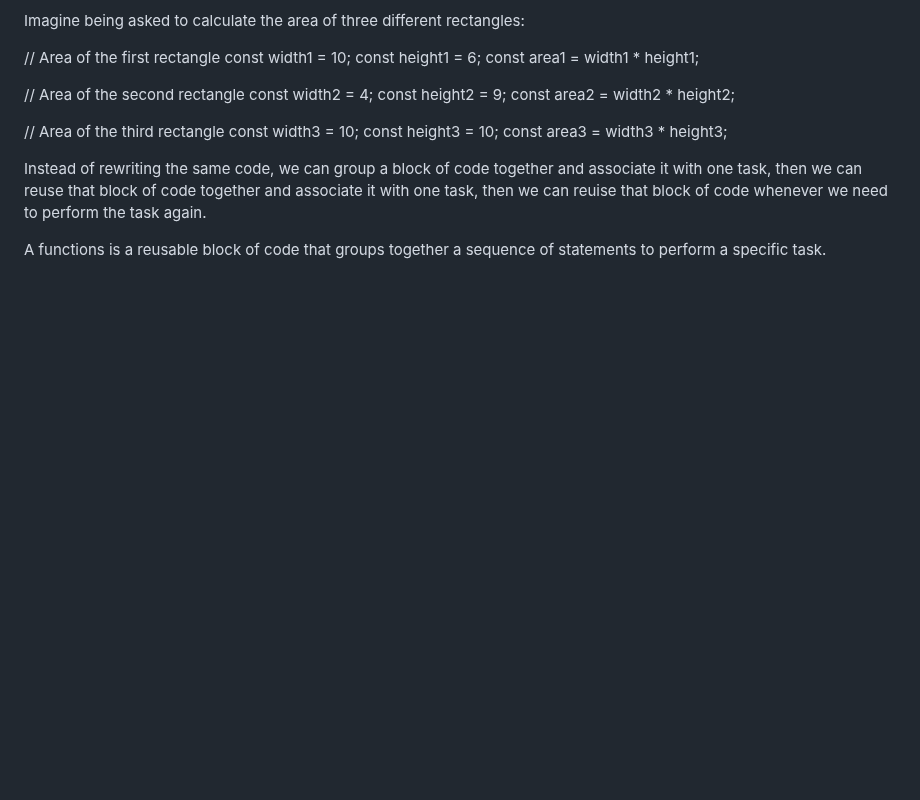
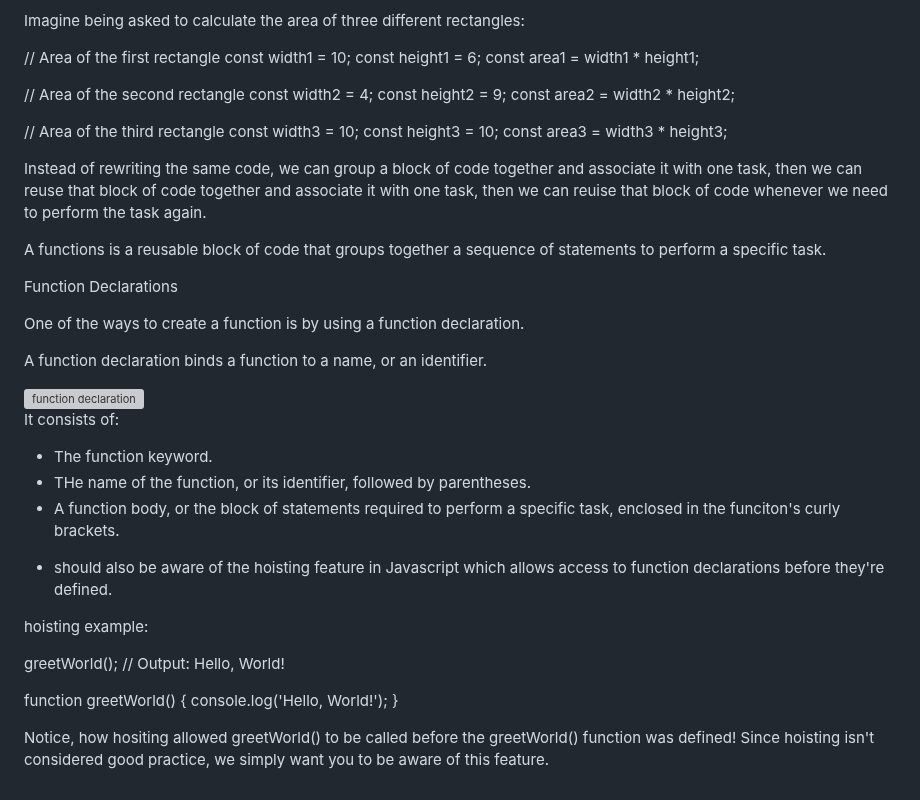
Before and after one commit to taliaairma/narwhal-bunny, a Markdown page: assets/markdowns/Simplified JS.md, the part around the change. Rendered like a GitHub page; blank space fills up the shorter version; grey boxes are pictures that could not be loaded.

Commit message:
Function Declarations

```diff
--- a/assets/markdowns/Simplified JS.md
+++ b/assets/markdowns/Simplified JS.md
@@ -599,3 +599,28 @@ const area3 =  width3 * height3;
 Instead of rewriting the same code, we can group a block of code together and associate it with one task, then we can reuse that block of code together and associate it with one task, then we can reuise that block of code whenever we need to perform the task again.
 
 A functions is a reusable block of code that groups together a sequence of statements to perform a specific task.
+
+Function Declarations
+
+One of the ways to create a function is by using a function declaration.
+
+A function declaration binds a function to a name, or an identifier.
+
+<img src="https://content.codecademy.com/courses/learn-javascript-functions/Diagram/declaration.svg" alt="function declaration"/>
+
+It consists of:
+- The function keyword.
+- THe name of the function, or its identifier, followed by parentheses.
+- A function body, or the block of statements required to perform a specific task, enclosed in the funciton's curly brackets.
+
+* should also be aware of the hoisting feature in Javascript which allows access to function declarations before they're defined.
+
+hoisting example:
+
+greetWorld(); // Output: Hello, World!
+
+function greetWorld() {
+  console.log('Hello, World!');
+}
+
+Notice, how hositing allowed greetWorld() to be called before the greetWorld() function was defined! Since hoisting isn't considered good practice, we simply want you to be aware of this feature.
```
